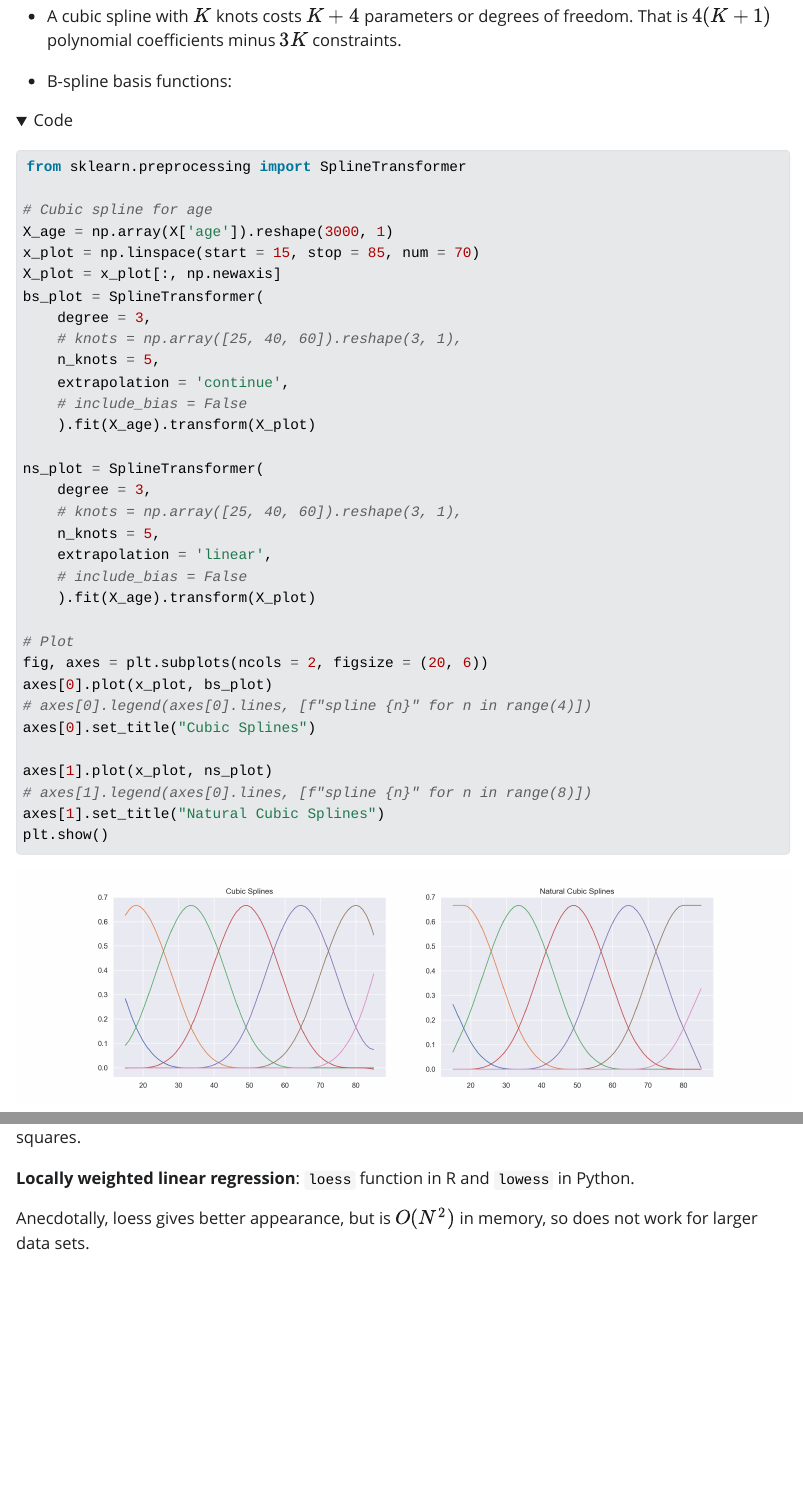
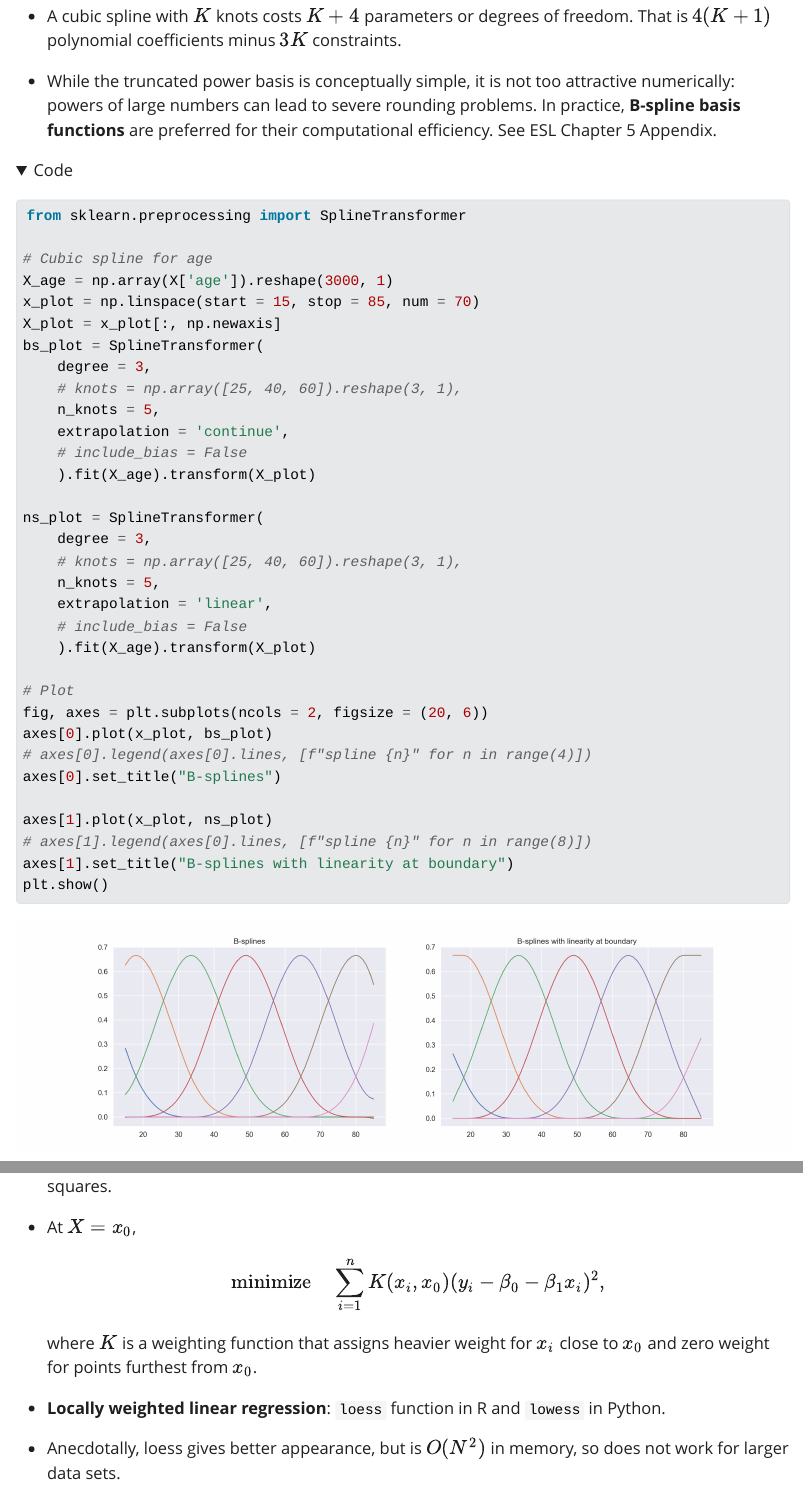
Before and after one commit to ucla-econ-425t/2023winter, a Quarto document (slides/07-nonlinear/nonlinear.qmd): the page in a window 1100 px wide, from 8640 px down, and a second part further down, joined at a grey line. The pictures show the output file slides/07-nonlinear/nonlinear.html that the author committed with the source, opened offline; folded parts are opened; Quarto's library style sheets are replaced by a plain one without menus.

Commit message:
minor edits

````diff
--- a/slides/07-nonlinear/nonlinear.qmd
+++ b/slides/07-nonlinear/nonlinear.qmd
@@ -374,7 +374,7 @@ $$
 
 - A cubic spline with $K$ knots costs $K+4$ parameters or degrees of freedom. That is $4(K+1)$ polynomial coefficients minus $3K$ constraints.
 
-- B-spline basis functions:
+- While the truncated power basis is conceptually simple, it is not too attractive numerically: powers of large numbers can lead to severe rounding problems. In practice, **B-spline basis functions** are preferred for their computational efficiency. See ESL Chapter 5 Appendix.
 
 ```{python}
 #| code-fold: true
@@ -404,11 +404,11 @@ ns_plot = SplineTransformer(
 fig, axes = plt.subplots(ncols = 2, figsize = (20, 6))
 axes[0].plot(x_plot, bs_plot)
 # axes[0].legend(axes[0].lines, [f"spline {n}" for n in range(4)])
-axes[0].set_title("Cubic Splines")
+axes[0].set_title("B-splines")
 
 axes[1].plot(x_plot, ns_plot)
 # axes[1].legend(axes[0].lines, [f"spline {n}" for n in range(8)])
-axes[1].set_title("Natural Cubic Splines")
+axes[1].set_title("B-splines with linearity at boundary")
 plt.show()
 ```
 
@@ -529,11 +529,17 @@ Wage %>%
 ![](ISL_fig_7_9.pdf){width=600px height=600px}
 </p>
 
-With a sliding weight function, we fit separate linear fits over the range of $X$ by weighted least squares.
+- With a sliding weight function, we fit separate linear fits over the range of $X$ by weighted least squares.
 
-**Locally weighted linear regression**: `loess` function in R and `lowess` in Python.
+- At $X=x_0$,
+$$
+\text{minimize} \quad \sum_{i=1}^n K(x_i, x_0) (y_i - \beta_0 - \beta_1 x_i)^2,
+$$
+where $K$ is a weighting function that assigns heavier weight for $x_i$ close to $x_0$ and zero weight for points furthest from $x_0$.
 
-Anecdotally, loess gives better appearance, but is $O(N^2)$ in memory, so does not work for larger data sets.
+- **Locally weighted linear regression**: `loess` function in R and `lowess` in Python.
+
+- Anecdotally, loess gives better appearance, but is $O(N^2)$ in memory, so does not work for larger data sets.
 
 ## Generalized additive model (GAM)
 
````
Also changed, not shown: slides/07-nonlinear/workflow_bs.qmd (+1 -1 lines), slides/07-nonlinear/nonlinear.html, slides/07-nonlinear/nonlinear_files/figure-html/unnamed-chunk-14-1.png, slides/07-nonlinear/nonlinear_files/figure-html/unnamed-chunk-21-1.png, slides/07-nonlinear/nonlinear_files/figure-html/unnamed-chunk-21-2.png, slides/07-nonlinear/nonlinear_files/figure-html/unnamed-chunk-21-3.png, slides/07-nonlinear/nonlinear_files/figure-html/unnamed-chunk-6-1.png, slides/07-nonlinear/workflow_bs.html, slides/07-nonlinear/workflow_bs_files/figure-html/unnamed-chunk-5-1.png, slides/07-nonlinear/nonlinear.qmd (4 more changed lines).
